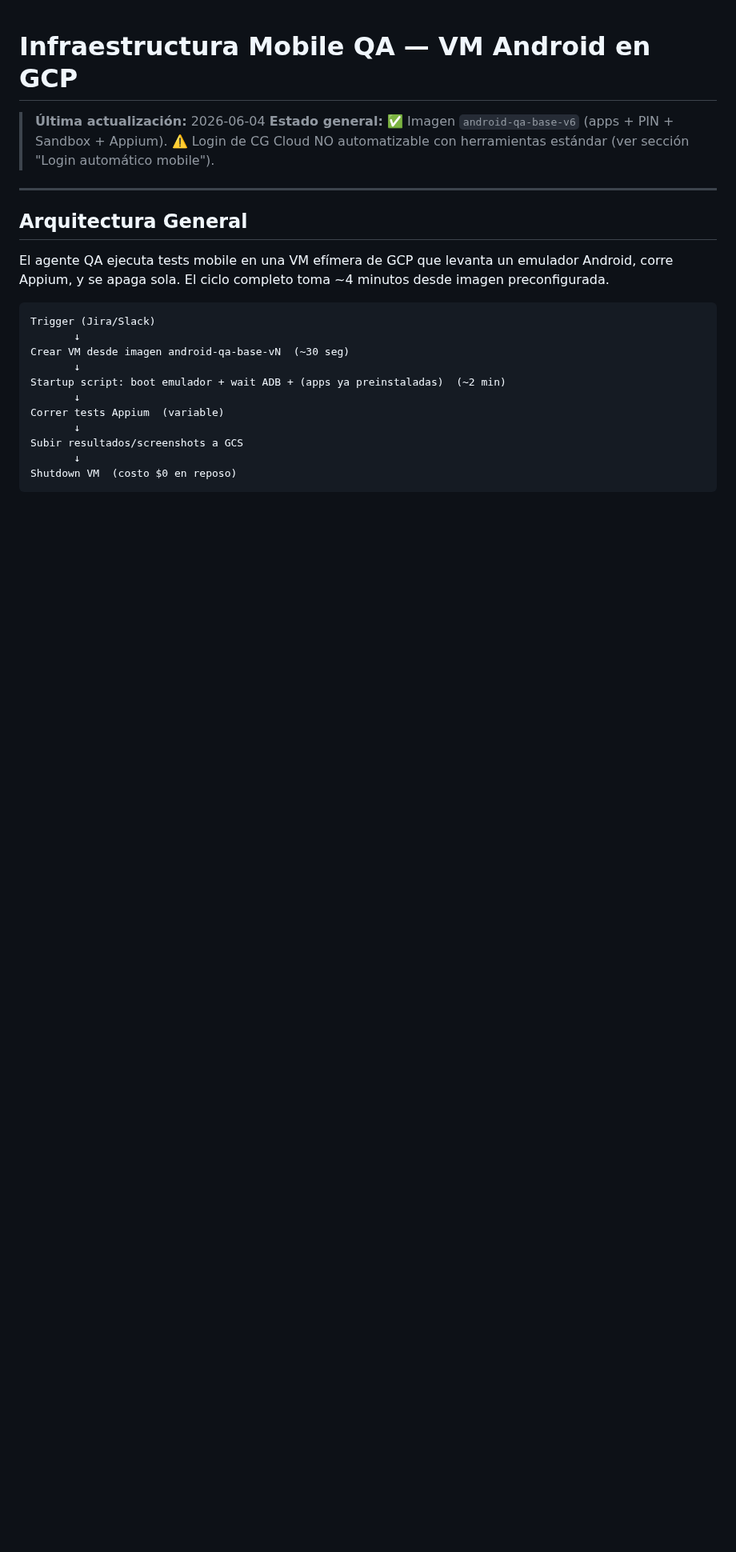
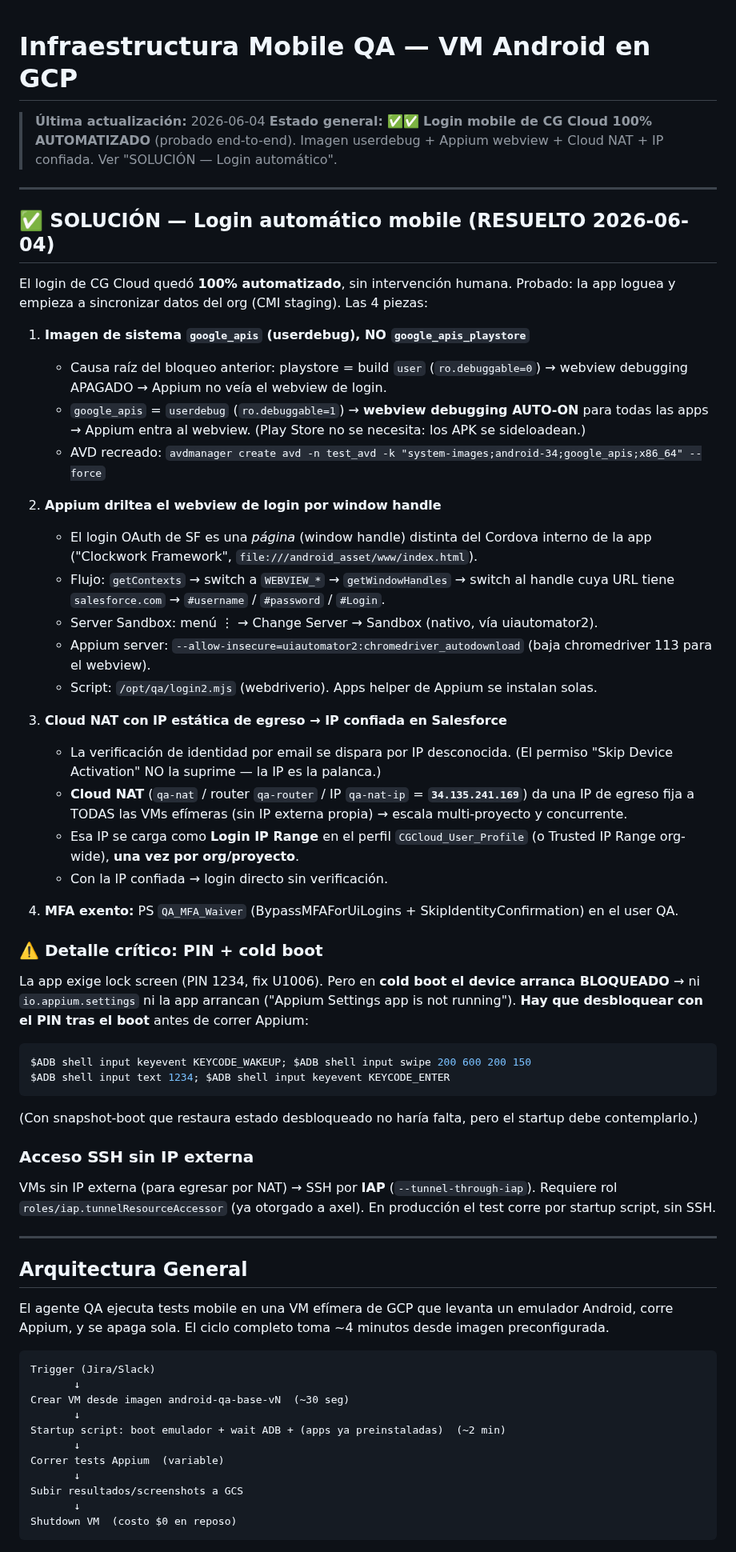
Before and after one commit to axelcolamarino-Procontacto/Prueba-rutinas-claude, a Markdown page: docs/mobile-vm-infrastructure.md, the part around the change. Shown at 80% size. Drawn GitHub-style; blank space fills up the shorter version.

Commit message:
docs(vm): login mobile CG Cloud 100% automatizado (userdebug+Appium+NAT)
Co-Authored-By: Claude Opus 4.8 (1M context) <noreply@anthropic.com>

````diff
--- a/docs/mobile-vm-infrastructure.md
+++ b/docs/mobile-vm-infrastructure.md
@@ -1,7 +1,44 @@
 # Infraestructura Mobile QA — VM Android en GCP
 
 > **Última actualización:** 2026-06-04
-> **Estado general:** ✅ Imagen `android-qa-base-v6` (apps + PIN + Sandbox + Appium). ⚠️ Login de CG Cloud NO automatizable con herramientas estándar (ver sección "Login automático mobile").
+> **Estado general:** ✅✅ **Login mobile de CG Cloud 100% AUTOMATIZADO** (probado end-to-end). Imagen userdebug + Appium webview + Cloud NAT + IP confiada. Ver "SOLUCIÓN — Login automático".
+
+---
+
+## ✅ SOLUCIÓN — Login automático mobile (RESUELTO 2026-06-04)
+
+El login de CG Cloud quedó **100% automatizado**, sin intervención humana. Probado: la app loguea y empieza a sincronizar datos del org (CMI staging). Las 4 piezas:
+
+1. **Imagen de sistema `google_apis` (userdebug), NO `google_apis_playstore`**
+   - Causa raíz del bloqueo anterior: playstore = build `user` (`ro.debuggable=0`) → webview debugging APAGADO → Appium no veía el webview de login.
+   - `google_apis` = `userdebug` (`ro.debuggable=1`) → **webview debugging AUTO-ON** para todas las apps → Appium entra al webview. (Play Store no se necesita: los APK se sideloadean.)
+   - AVD recreado: `avdmanager create avd -n test_avd -k "system-images;android-34;google_apis;x86_64" --force`
+
+2. **Appium driltea el webview de login por window handle**
+   - El login OAuth de SF es una *página* (window handle) distinta del Cordova interno de la app ("Clockwork Framework", `file:///android_asset/www/index.html`).
+   - Flujo: `getContexts` → switch a `WEBVIEW_*` → `getWindowHandles` → switch al handle cuya URL tiene `salesforce.com` → `#username` / `#password` / `#Login`.
+   - Server Sandbox: menú ⋮ → Change Server → Sandbox (nativo, vía uiautomator2).
+   - Appium server: `--allow-insecure=uiautomator2:chromedriver_autodownload` (baja chromedriver 113 para el webview).
+   - Script: `/opt/qa/login2.mjs` (webdriverio). Apps helper de Appium se instalan solas.
+
+3. **Cloud NAT con IP estática de egreso → IP confiada en Salesforce**
+   - La verificación de identidad por email se dispara por IP desconocida. (El permiso "Skip Device Activation" NO la suprime — la IP es la palanca.)
+   - **Cloud NAT** (`qa-nat` / router `qa-router` / IP `qa-nat-ip` = **`34.135.241.169`**) da una IP de egreso fija a TODAS las VMs efímeras (sin IP externa propia) → escala multi-proyecto y concurrente.
+   - Esa IP se carga como **Login IP Range** en el perfil `CGCloud_User_Profile` (o Trusted IP Range org-wide), **una vez por org/proyecto**.
+   - Con la IP confiada → login directo sin verificación.
+
+4. **MFA exento:** PS `QA_MFA_Waiver` (BypassMFAForUiLogins + SkipIdentityConfirmation) en el user QA.
+
+### ⚠️ Detalle crítico: PIN + cold boot
+La app exige lock screen (PIN 1234, fix U1006). Pero en **cold boot el device arranca BLOQUEADO** → ni `io.appium.settings` ni la app arrancan ("Appium Settings app is not running"). **Hay que desbloquear con el PIN tras el boot** antes de correr Appium:
+```bash
+$ADB shell input keyevent KEYCODE_WAKEUP; $ADB shell input swipe 200 600 200 150
+$ADB shell input text 1234; $ADB shell input keyevent KEYCODE_ENTER
+```
+(Con snapshot-boot que restaura estado desbloqueado no haría falta, pero el startup debe contemplarlo.)
+
+### Acceso SSH sin IP externa
+VMs sin IP externa (para egresar por NAT) → SSH por **IAP** (`--tunnel-through-iap`). Requiere rol `roles/iap.tunnelResourceAccessor` (ya otorgado a axel). En producción el test corre por startup script, sin SSH.
 
 ---
 
````
